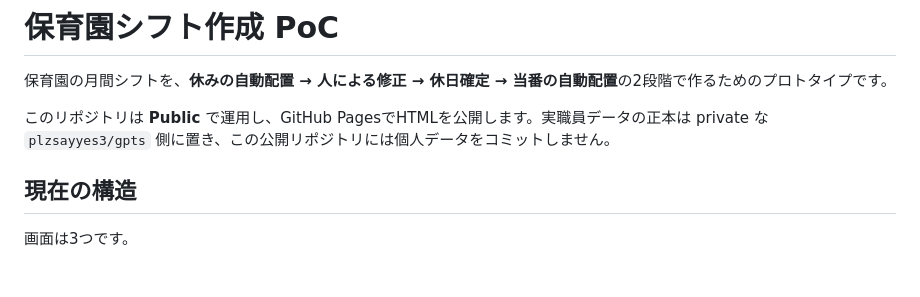
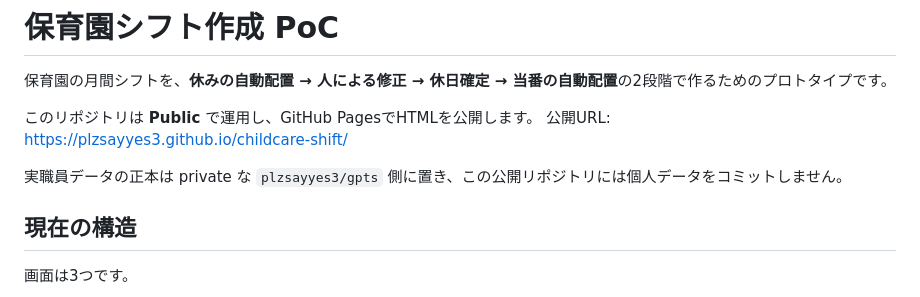
Before and after one commit to plzsayyes3/-, a Markdown page: README.md, the part around the change. Rendered like a GitHub page; blank space fills up the shorter version.

```diff
--- a/README.md
+++ b/README.md
@@ -2,7 +2,10 @@
 
 保育園の月間シフトを、**休みの自動配置 → 人による修正 → 休日確定 → 当番の自動配置**の2段階で作るためのプロトタイプです。
 
-このリポジトリは **Public** で運用し、GitHub PagesでHTMLを公開します。実職員データの正本は private な `plzsayyes3/gpts` 側に置き、この公開リポジトリには個人データをコミットしません。
+このリポジトリは **Public** で運用し、GitHub PagesでHTMLを公開します。
+公開URL: https://plzsayyes3.github.io/childcare-shift/
+
+実職員データの正本は private な `plzsayyes3/gpts` 側に置き、この公開リポジトリには個人データをコミットしません。
 
 ## 現在の構造
 
```
